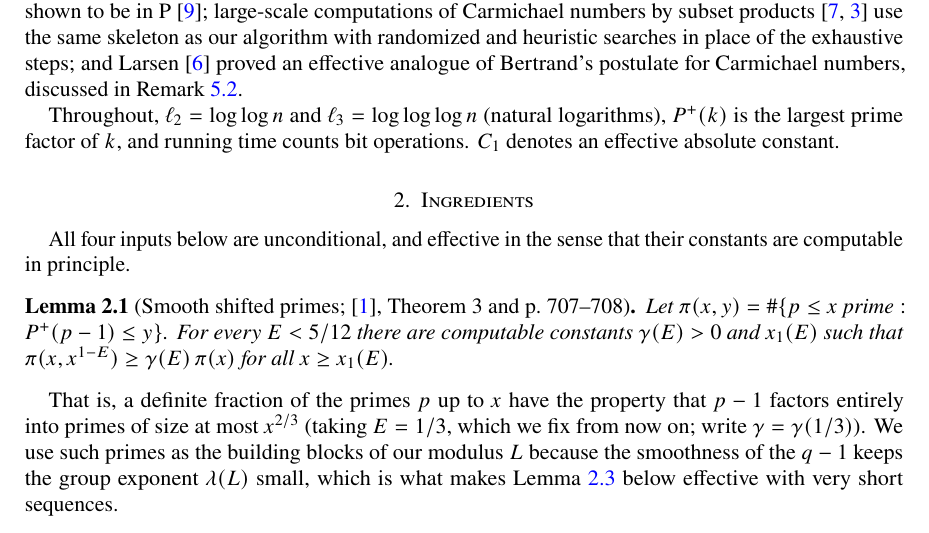
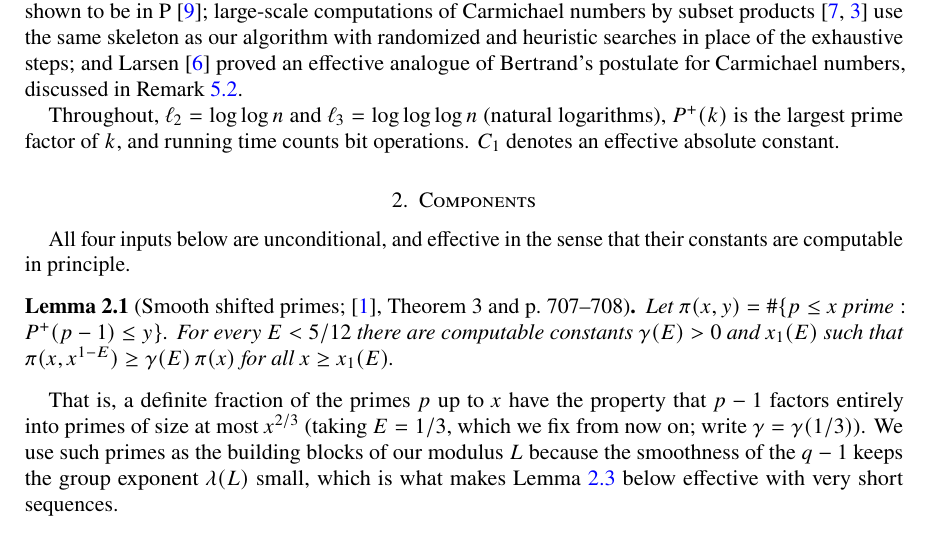
Before and after one commit to jdb19937/carmichael, a LaTeX paper (carmichael.tex): part of page 2 of 5, cut so that both start at the same text. Compiled offline with pdfLaTeX.

Commit message:
non est recipe

```diff
--- a/carmichael.tex
+++ b/carmichael.tex
@@ -110,7 +110,7 @@ Throughout, $\ell_2 = \llog n$ and $\ell_3 = \lllog n$ (natural
 logarithms), $P^+(k)$ is the largest prime factor of $k$, and running
 time counts bit operations. $C_1$ denotes an effective absolute constant.
 
-\section{Ingredients}
+\section{Components}
 
 All four inputs below are unconditional, and effective in the sense that
 their constants are computable in principle.
```
Also changed, not shown: carmichael.pdf.
